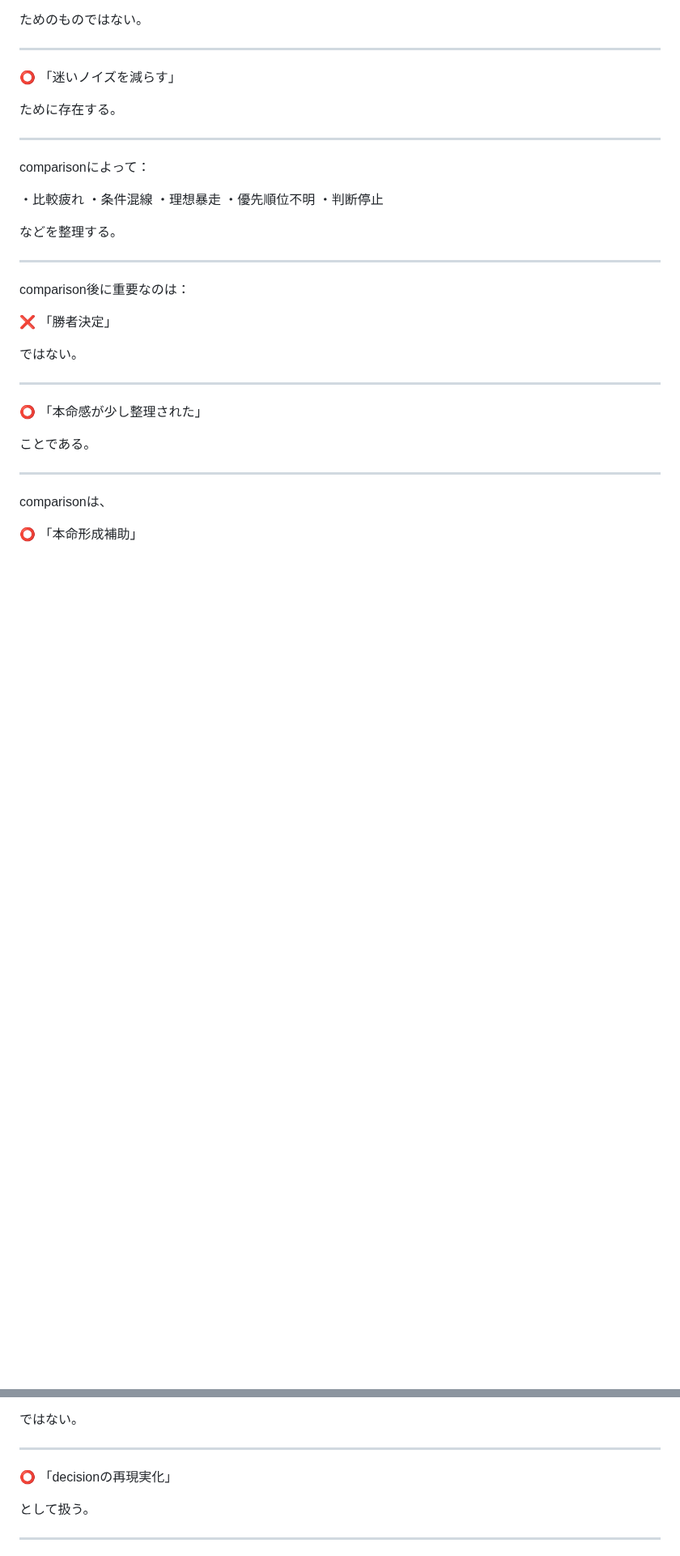
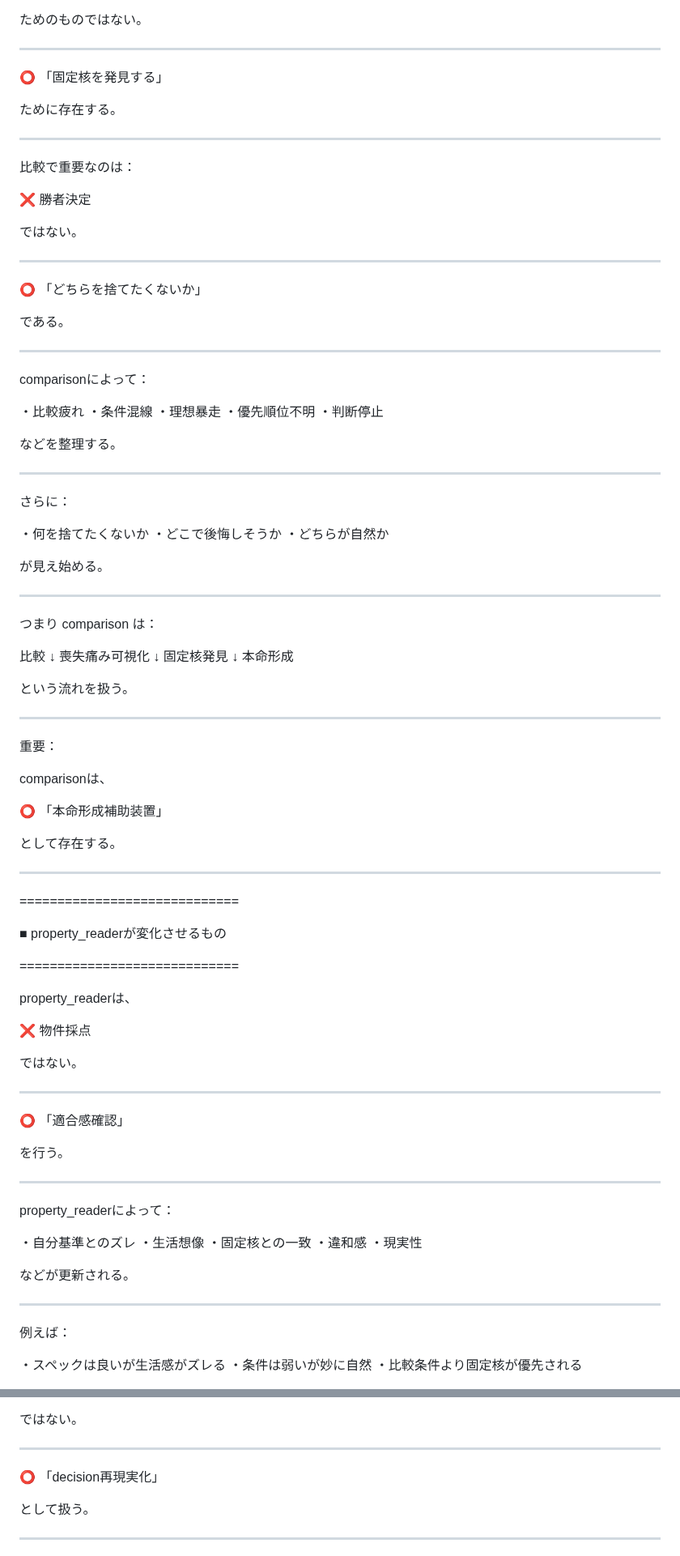
Before and after one commit to iekau-prep/antigravity-brain, a Markdown page: brain/system/decision_update_triggers.md, 2 parts joined by grey strips. Shown at 81% size. Drawn GitHub-style; blank space fills up the shorter version.

```diff
--- a/brain/system/decision_update_triggers.md
+++ b/brain/system/decision_update_triggers.md
@@ -226,9 +417,23 @@ comparisonは、
 
 ---
 
-⭕ 「迷いノイズを減らす」
+⭕ 「固定核を発見する」
 
 ために存在する。
+
+---
+
+比較で重要なのは：
+
+❌ 勝者決定
+
+ではない。
+
+---
+
+⭕ 「どちらを捨てたくないか」
+
+である。
 
 ---
 
@@ -244,20 +449,75 @@ comparisonによって：
 
 ---
 
-comparison後に重要なのは：
+さらに：
 
-❌ 「勝者決定」
+・何を捨てたくないか
+・どこで後悔しそうか
+・どちらが自然か
+
+が見え始める。
+
+---
+
+つまり comparison は：
+
+比較
+↓
+喪失痛み可視化
+↓
+固定核発見
+↓
+本命形成
+
+という流れを扱う。
+
+---
+
+重要：
+
+comparisonは、
+
+⭕ 「本命形成補助装置」
+
+として存在する。
+
+---
+
+=============================
+
+■ property_readerが変化させるもの
+
+=============================
+
+property_readerは、
+
+❌ 物件採点
 
 ではない。
 
 ---
 
-⭕ 「本命感が少し整理された」
+⭕ 「適合感確認」
 
-ことである。
+を行う。
 
 ---
 
-comparisonは、
+property_readerによって：
 
-⭕ 「本命形成補助」
+・自分基準とのズレ
+・生活想像
+・固定核との一致
+・違和感
+・現実性
+
+などが更新される。
+
+---
+
+例えば：
+
+・スペックは良いが生活感がズレる
+・条件は弱いが妙に自然
+・比較条件より固定核が優先される
+
@@ -365,7 +636,7 @@ loan_safetyは：
 
 ---
 
-⭕ 「decisionの再現実化」
+⭕ 「decision再現実化」
 
 として扱う。
 
```
Also changed, not shown: other parts of brain/system/decision_update_triggers.md (+302 -26 lines).
